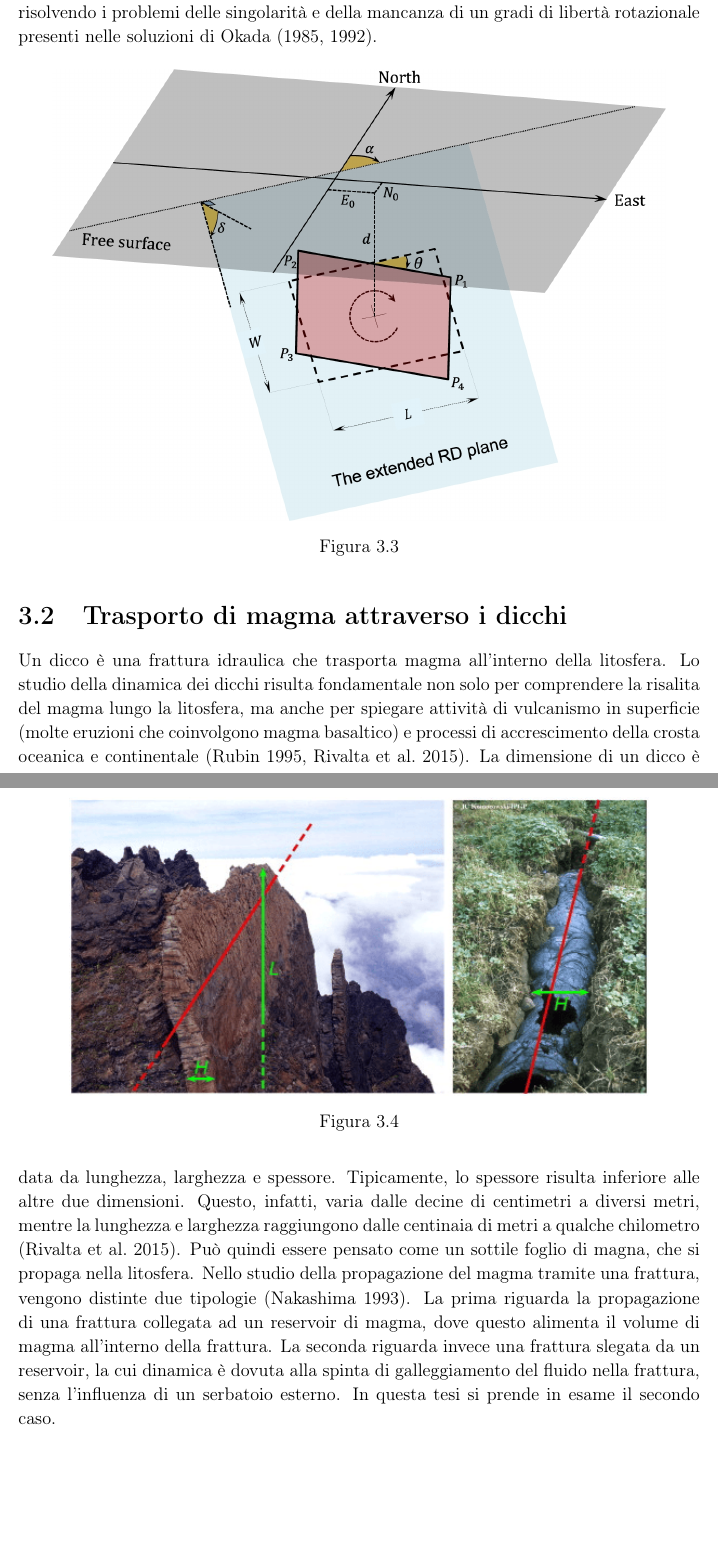
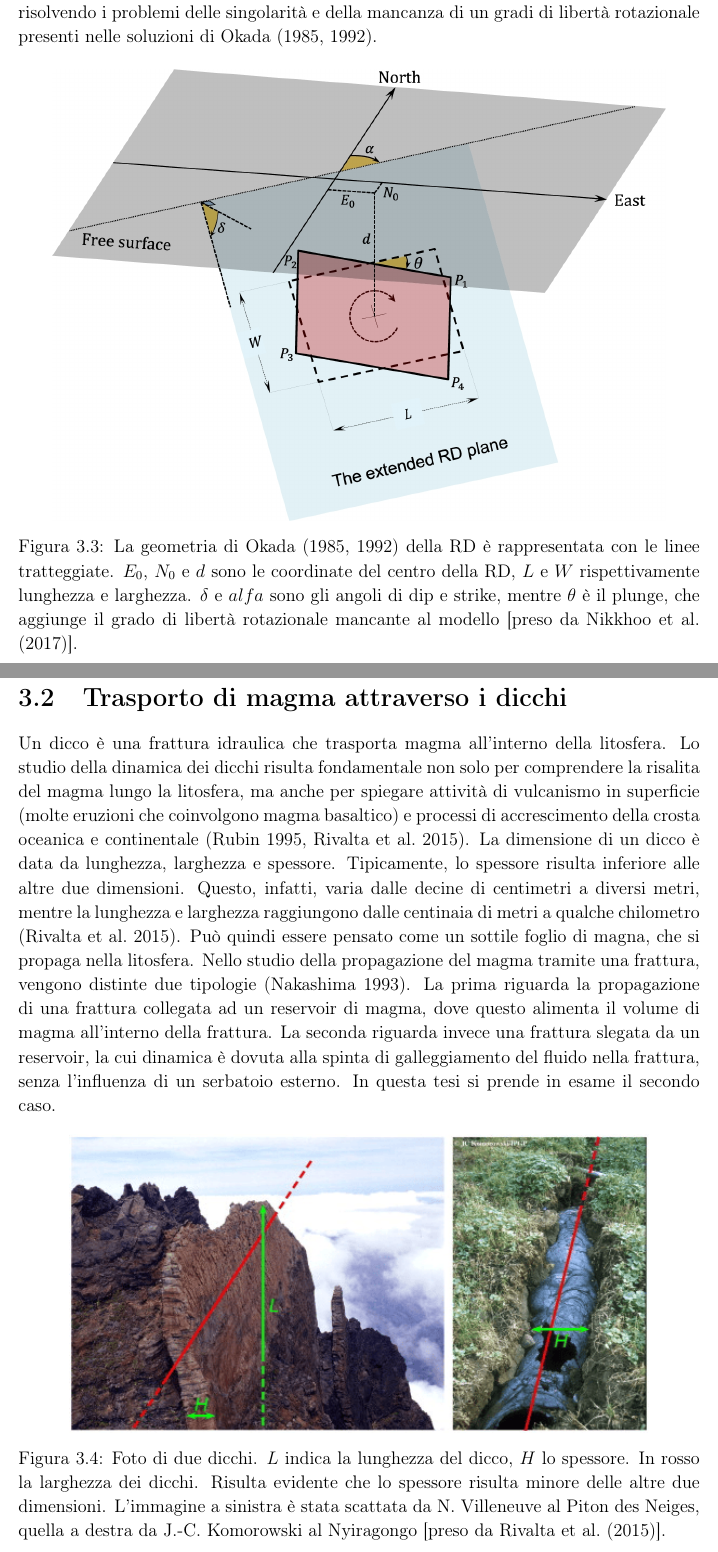
Before and after one commit to ronzo13/TesiTex, a LaTeX document (main.tex, which reads sections/3_modelli.tex): two parts of pages 26 and 27 of 36, joined at a grey line, cut so that both start at the same text, the shorter picture padded with empty space. Compiled offline with pdfLaTeX.

Commit message:
fine cap 3

```diff
--- a/sections/3_modelli.tex
+++ b/sections/3_modelli.tex
@@ -61,7 +61,7 @@ I miglioramenti apportati da \citet{Nikkhoo2017CDM} permettono quindi di calcola
 \begin{figure}[H]
     \centering
     \includegraphics[width=0.9\textwidth]{graphics/Nikkhoo_2.png}
-    \caption{}
+    \caption{La geometria di Okada (\citeyear{okada1985surface,okada1992internal}) della RD è rappresentata con le linee tratteggiate. \(E_0\), \(N_0\) e \(d\) sono le coordinate del centro della RD, \(L\) e \(W\) rispettivamente lunghezza e larghezza. \(\delta \) e \(alfa\) sono gli angoli di dip e strike, mentre \(\theta\) è il plunge, che aggiunge il grado di libertà rotazionale mancante al modello [preso da \citet{Nikkhoo2017CDM}].}
     \label{fig:Nikkhoo_2}
 \end{figure}
 
@@ -72,13 +72,10 @@ Un dicco è una frattura idraulica che trasporta magma all'interno della litosfe
 La dimensione di un dicco è data da lunghezza, larghezza e spessore. Tipicamente, lo spessore risulta inferiore alle altre due dimensioni. Questo, infatti, varia dalle decine di centimetri a diversi metri, mentre la lunghezza e larghezza raggiungono dalle centinaia di metri a qualche chilometro \citep{Rivalta2015}. Può quindi essere pensato come un sottile foglio di magna, che si propaga nella litosfera.
 Nello studio della propagazione del magma tramite una frattura, vengono distinte due tipologie \citep{Nakashima1993}. La prima riguarda la propagazione di una frattura collegata ad un reservoir di magma, dove questo alimenta il volume di magma all'interno della frattura. La seconda riguarda invece una frattura slegata da un reservoir, la cui dinamica è dovuta alla spinta di galleggiamento del fluido nella frattura, senza l'influenza di un serbatoio esterno. In questa tesi si prende in esame il secondo caso.
 
-
-\subsection{Propagazione per spinta di galleggiamento}
-
-\begin{figure}[t]
+\begin{figure}[H]
     \centering
     \includegraphics[width=0.85\textwidth]{graphics/foto_vera_dicchi.png}
-    \caption{}
+    \caption{Foto di due dicchi. \(L\) indica la lunghezza del dicco, \(H\) lo spessore. In rosso la larghezza dei dicchi. Risulta evidente che lo spessore risulta minore delle altre due dimensioni. L'immagine a sinistra è stata scattata da N. Villeneuve al Piton des Neiges, quella a destra da J.-C. Komorowski al Nyiragongo [preso da \citet{Rivalta2015}].}
     \label{fig:foto_vera_dicchi}
 \end{figure}
 % qui io ho citato un articolo ella foto ma la foto è presa da altri due articoli che non ho letto, dovrei citare quelli?
```
Also changed, not shown: sections/3_modelli.tex (17 more changed lines).
